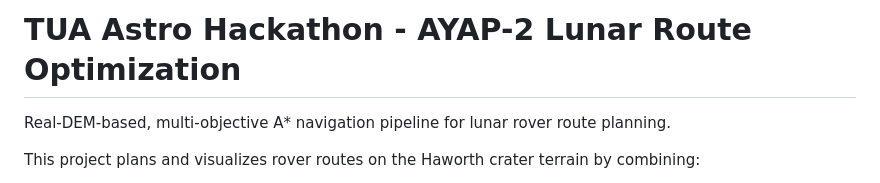
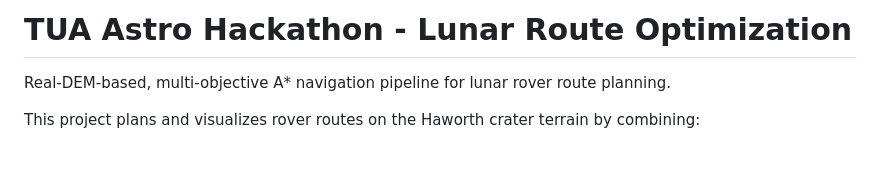
Before and after one commit to kutmur/TUA-Astro-Hackathon, a Markdown page: README.md, the part around the change. Drawn GitHub-style; blank space fills up the shorter version.

Commit message:
Update project title in README.md

```diff
--- a/README.md
+++ b/README.md
@@ -1,4 +1,4 @@
-# TUA Astro Hackathon - AYAP-2 Lunar Route Optimization
+# TUA Astro Hackathon - Lunar Route Optimization
 
 Real-DEM-based, multi-objective A* navigation pipeline for lunar rover route planning.
 
```
